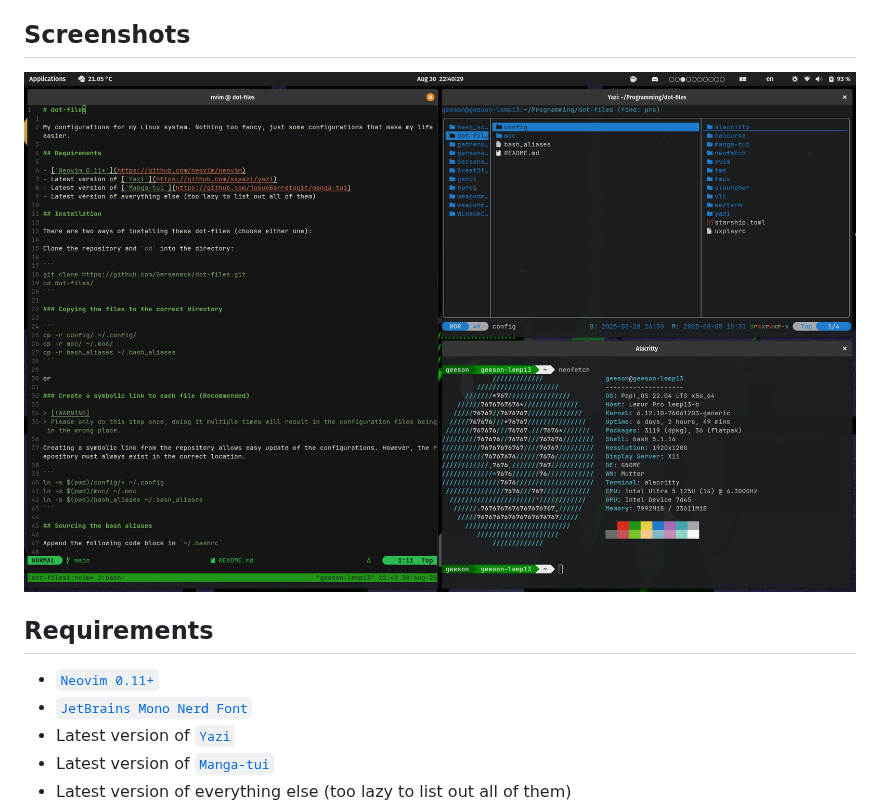
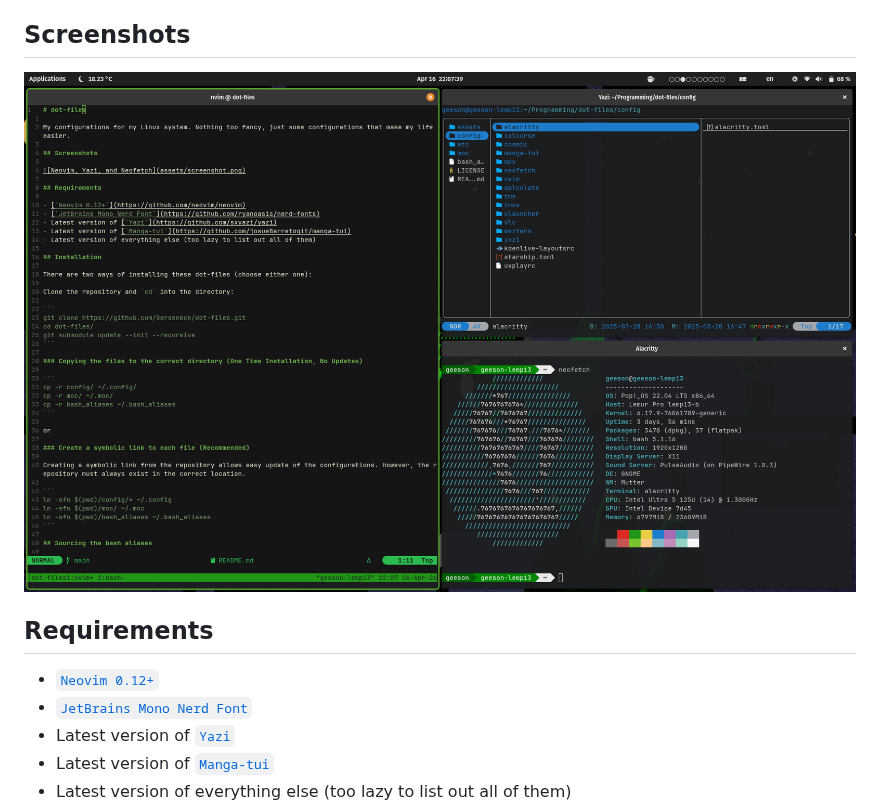
Before and after one commit to Gerseneck/dot-files, a Markdown page: README.md, the part around the change. GitHub-like rendering; pictures changed too: assets/screenshot.png.

Commit message:
feat(README): update requirements and screenshot

```diff
--- a/README.md
+++ b/README.md
@@ -8,7 +8,7 @@ My configurations for my Linux system. Nothing too fancy, just some configuratio
 
 ## Requirements
 
-- [`Neovim 0.11+`](https://github.com/neovim/neovim)
+- [`Neovim 0.12+`](https://github.com/neovim/neovim)
 - [`JetBrains Mono Nerd Font`](https://github.com/ryanoasis/nerd-fonts)
 - Latest version of [`Yazi`](https://github.com/sxyazi/yazi)
 - Latest version of [`Manga-tui`](https://github.com/josueBarretogit/manga-tui)
```
